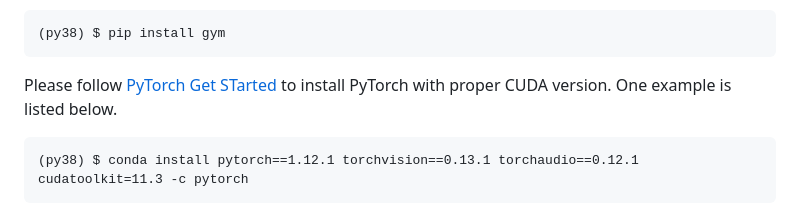
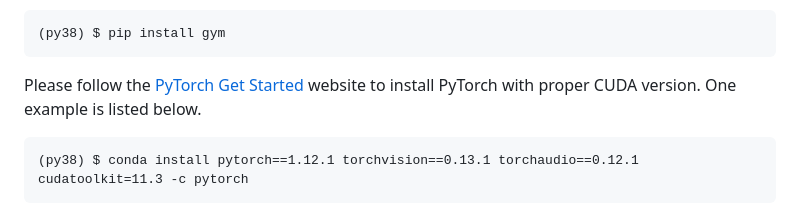
Before and after one commit to facebookresearch/AutoCAT, a Markdown page: README.md, the part around the change. Rendered like a GitHub page.

Commit message:
Fix typo

````diff
--- a/README.md
+++ b/README.md
@@ -79,7 +79,7 @@ The environment is based on openai [gym](https://github.com/openai/gym). To inst
 (py38) $ pip install gym
 ```
 
-Please follow [PyTorch Get STarted](https://pytorch.org/get-started/locally/) to install PyTorch with proper CUDA version. One example is listed below.
+Please follow the [PyTorch Get Started](https://pytorch.org/get-started/locally/) website to install PyTorch with proper CUDA version. One example is listed below.
 ```
 (py38) $ conda install pytorch==1.12.1 torchvision==0.13.1 torchaudio==0.12.1 cudatoolkit=11.3 -c pytorch
 ```
````
